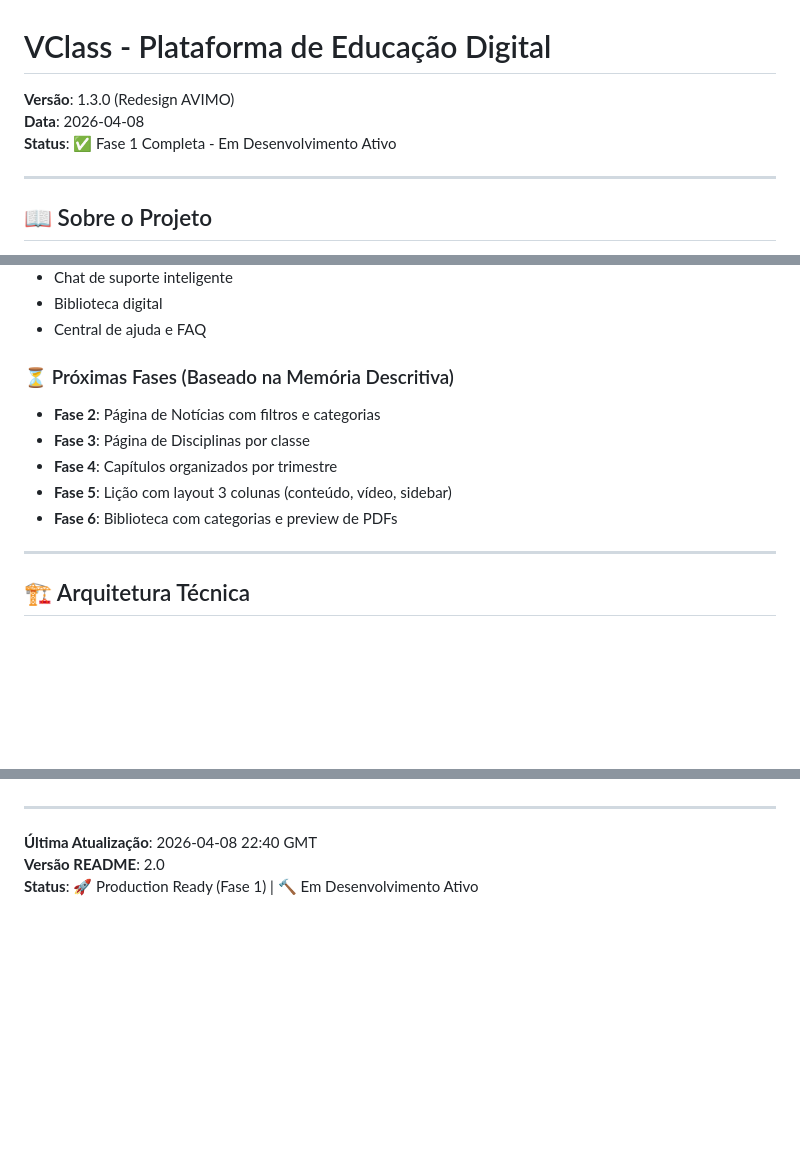
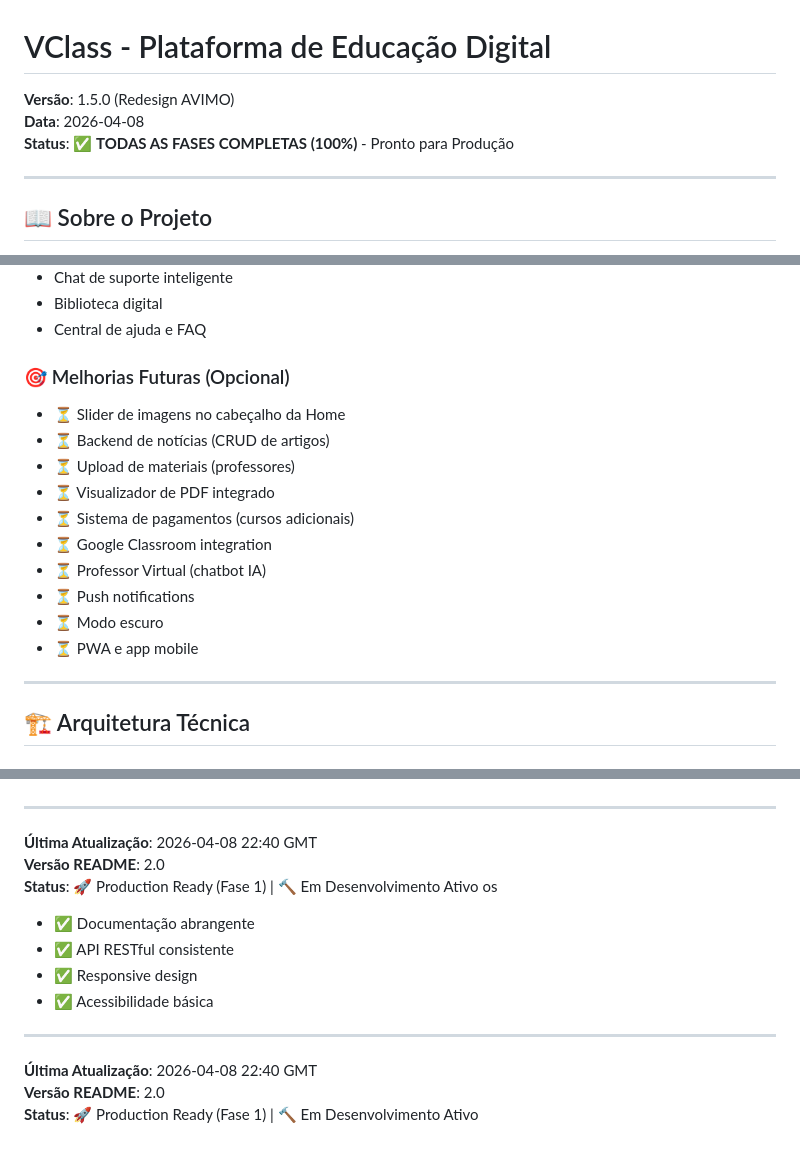
Before and after one commit to DominiqueCuruantaue/Vclass2026, a Markdown page: README.md, 3 parts joined by grey strips. Rendered like a GitHub page; blank space fills up the shorter version.

```diff
--- a/README.md
+++ b/README.md
@@ -1,8 +1,8 @@
 # VClass - Plataforma de Educação Digital
 
-**Versão**: 1.3.0 (Redesign AVIMO)
+**Versão**: 1.5.0 (Redesign AVIMO)
 **Data**: 2026-04-08
-**Status**: ✅ Fase 1 Completa - Em Desenvolvimento Ativo
+**Status**: ✅ **TODAS AS FASES COMPLETAS (100%)** - Pronto para Produção
 
 ---
 
@@ -42,12 +42,17 @@ A plataforma foi reconstruída seguindo as especificações do documento "VClass
 - Biblioteca digital
 - Central de ajuda e FAQ
 
-### ⏳ Próximas Fases (Baseado na Memória Descritiva)
-- **Fase 2**: Página de Notícias com filtros e categorias
-- **Fase 3**: Página de Disciplinas por classe
-- **Fase 4**: Capítulos organizados por trimestre
-- **Fase 5**: Lição com layout 3 colunas (conteúdo, vídeo, sidebar)
-- **Fase 6**: Biblioteca com categorias e preview de PDFs
+### 🎯 Melhorias Futuras (Opcional)
+- ⏳ Slider de imagens no cabeçalho da Home
+- ⏳ Backend de notícias (CRUD de artigos)
+- ⏳ Upload de materiais (professores)
+- ⏳ Visualizador de PDF integrado
+- ⏳ Sistema de pagamentos (cursos adicionais)
+- ⏳ Google Classroom integration
+- ⏳ Professor Virtual (chatbot IA)
+- ⏳ Push notifications
+- ⏳ Modo escuro
+- ⏳ PWA e app mobile
 
 ---
 
@@ -397,3 +402,14 @@ Propriedade de VClass/TecMarc © 2024. Todos os direitos reservados.
 **Última Atualização**: 2026-04-08 22:40 GMT
 **Versão README**: 2.0
 **Status**: 🚀 Production Ready (Fase 1) | 🔨 Em Desenvolvimento Ativo
+os
+- ✅ Documentação abrangente
+- ✅ API RESTful consistente
+- ✅ Responsive design
+- ✅ Acessibilidade básica
+
+---
+
+**Última Atualização**: 2026-04-08 22:40 GMT
+**Versão README**: 2.0
+**Status**: 🚀 Production Ready (Fase 1) | 🔨 Em Desenvolvimento Ativo
```
Also changed, not shown: COMPLETE_REDESIGN_REPORT.md (added, +538 -0 lines).
